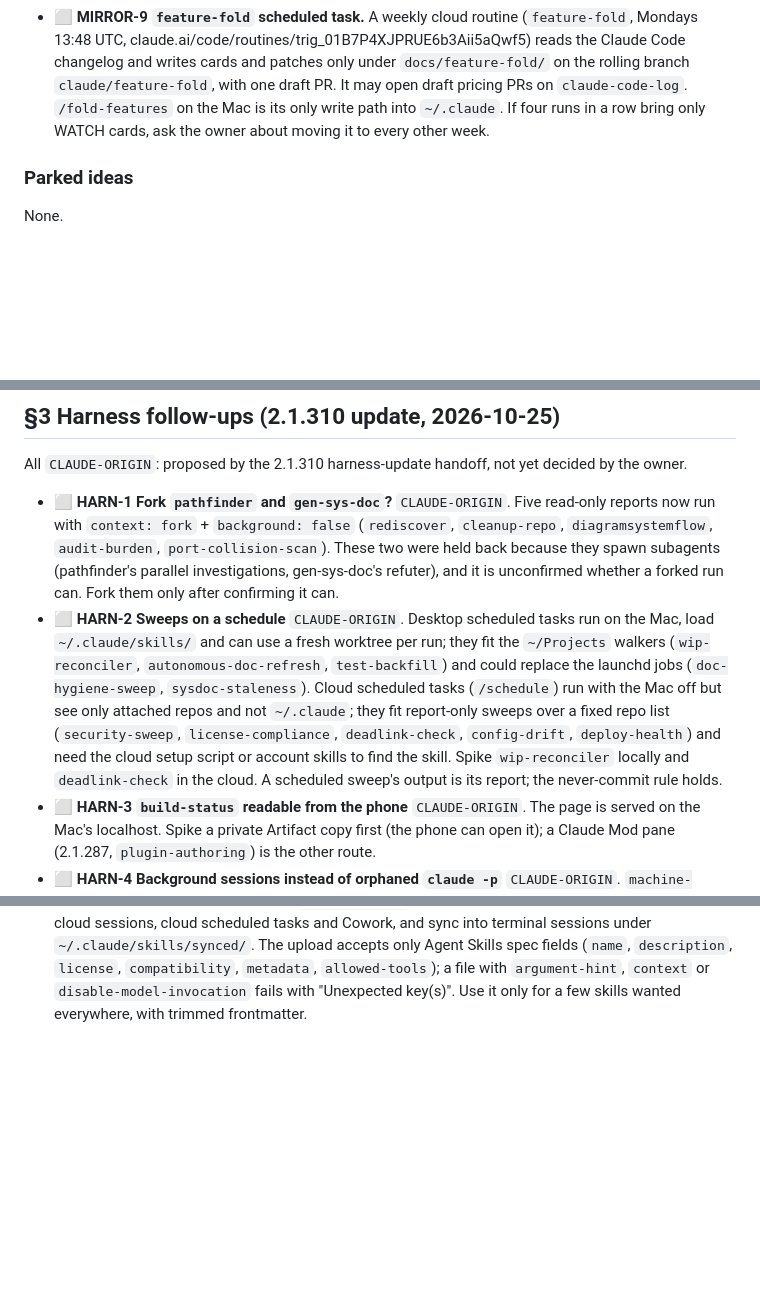
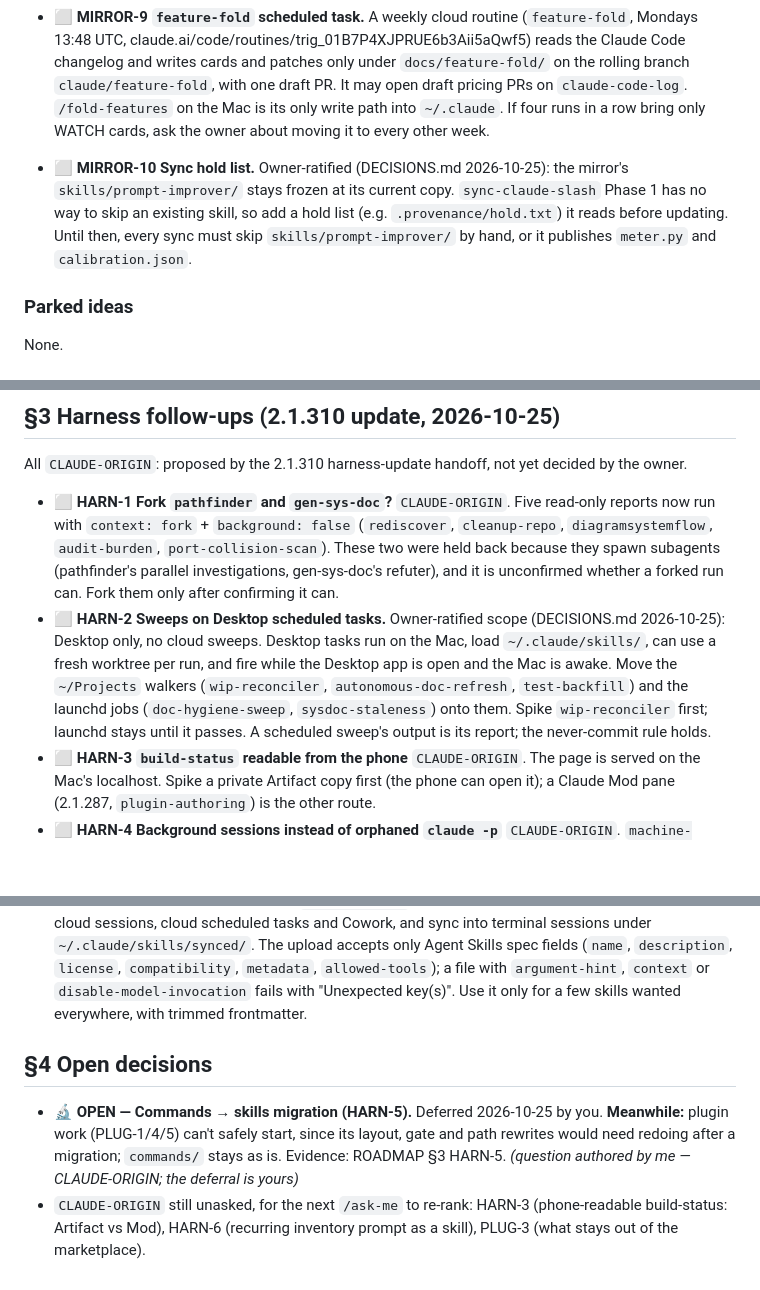
Before and after one commit to jchigg2000-git/claude-code-dev, a Markdown page: ROADMAP.md, 3 parts joined by grey strips. Rendered like a GitHub page; blank space fills up the shorter version.

Commit message:
docs: snapshot doc edits before Halo move
Co-Authored-By: Claude Opus 5.5 <noreply@anthropic.com>

```diff
--- a/ROADMAP.md
+++ b/ROADMAP.md
@@ -40,6 +40,12 @@ carries, which are content, not plan items.
   `/fold-features` on the Mac is its only write path into `~/.claude`. If four runs in a row
   bring only WATCH cards, ask the owner about moving it to every other week.
 
+- ⬜ **MIRROR-10 Sync hold list.** Owner-ratified (DECISIONS.md 2026-10-25): the mirror's
+  `skills/prompt-improver/` stays frozen at its current copy. `sync-claude-slash` Phase 1 has no way
+  to skip an existing skill, so add a hold list (e.g. `.provenance/hold.txt`) it reads before
+  updating. Until then, every sync must skip `skills/prompt-improver/` by hand, or it publishes
+  `meter.py` and `calibration.json`.
+
 ### Parked ideas
 None.
 
@@ -134,15 +141,13 @@ All `CLAUDE-ORIGIN`: proposed by the 2.1.310 harness-update handoff, not yet dec
   `diagramsystemflow`, `audit-burden`, `port-collision-scan`). These two were held back because
   they spawn subagents (pathfinder's parallel investigations, gen-sys-doc's refuter), and it is
   unconfirmed whether a forked run can. Fork them only after confirming it can.
-- ⬜ **HARN-2 Sweeps on a schedule** `CLAUDE-ORIGIN`. Desktop scheduled tasks run on the Mac,
-  load `~/.claude/skills/` and can use a fresh worktree per run; they fit the `~/Projects`
-  walkers (`wip-reconciler`, `autonomous-doc-refresh`, `test-backfill`) and could replace the
-  launchd jobs (`doc-hygiene-sweep`, `sysdoc-staleness`). Cloud scheduled tasks (`/schedule`)
-  run with the Mac off but see only attached repos and not `~/.claude`; they fit report-only
-  sweeps over a fixed repo list (`security-sweep`, `license-compliance`, `deadlink-check`,
-  `config-drift`, `deploy-health`) and need the cloud setup script or account skills to find
-  the skill. Spike `wip-reconciler` locally and `deadlink-check` in the cloud. A scheduled
-  sweep's output is its report; the never-commit rule holds.
+- ⬜ **HARN-2 Sweeps on Desktop scheduled tasks.** Owner-ratified scope (DECISIONS.md
+  2026-10-25): Desktop only, no cloud sweeps. Desktop tasks run on the Mac, load
+  `~/.claude/skills/`, can use a fresh worktree per run, and fire while the Desktop app is open and
+  the Mac is awake. Move the `~/Projects` walkers (`wip-reconciler`, `autonomous-doc-refresh`,
+  `test-backfill`) and the launchd jobs (`doc-hygiene-sweep`, `sysdoc-staleness`) onto them.
+  Spike `wip-reconciler` first; launchd stays until it passes. A scheduled sweep's output is its
+  report; the never-commit rule holds.
 - ⬜ **HARN-3 `build-status` readable from the phone** `CLAUDE-ORIGIN`. The page is served on
   the Mac's localhost. Spike a private Artifact copy first (the phone can open it); a Claude Mod
   pane (2.1.287, `plugin-authoring`) is the other route.
@@ -168,3 +173,13 @@ All `CLAUDE-ORIGIN`: proposed by the 2.1.310 harness-update handoff, not yet dec
   (`name`, `description`, `license`, `compatibility`, `metadata`, `allowed-tools`); a file with
   `argument-hint`, `context` or `disable-model-invocation` fails with "Unexpected key(s)". Use it
   only for a few skills wanted everywhere, with trimmed frontmatter.
+
+## §4 Open decisions
+
+- 🔬 **OPEN — Commands → skills migration (HARN-5).** Deferred 2026-10-25 by you. **Meanwhile:**
+  plugin work (PLUG-1/4/5) can't safely start, since its layout, gate and path rewrites would need
+  redoing after a migration; `commands/` stays as is. Evidence: ROADMAP §3 HARN-5. *(question
+  authored by me — CLAUDE-ORIGIN; the deferral is yours)*
+- `CLAUDE-ORIGIN` still unasked, for the next `/ask-me` to re-rank: HARN-3 (phone-readable
+  build-status: Artifact vs Mod), HARN-6 (recurring inventory prompt as a skill), PLUG-3 (what stays
+  out of the marketplace).
```
Also changed, not shown: other parts of ROADMAP.md (+3 -2 lines), DECISIONS.md (added, +24 -0 lines).
